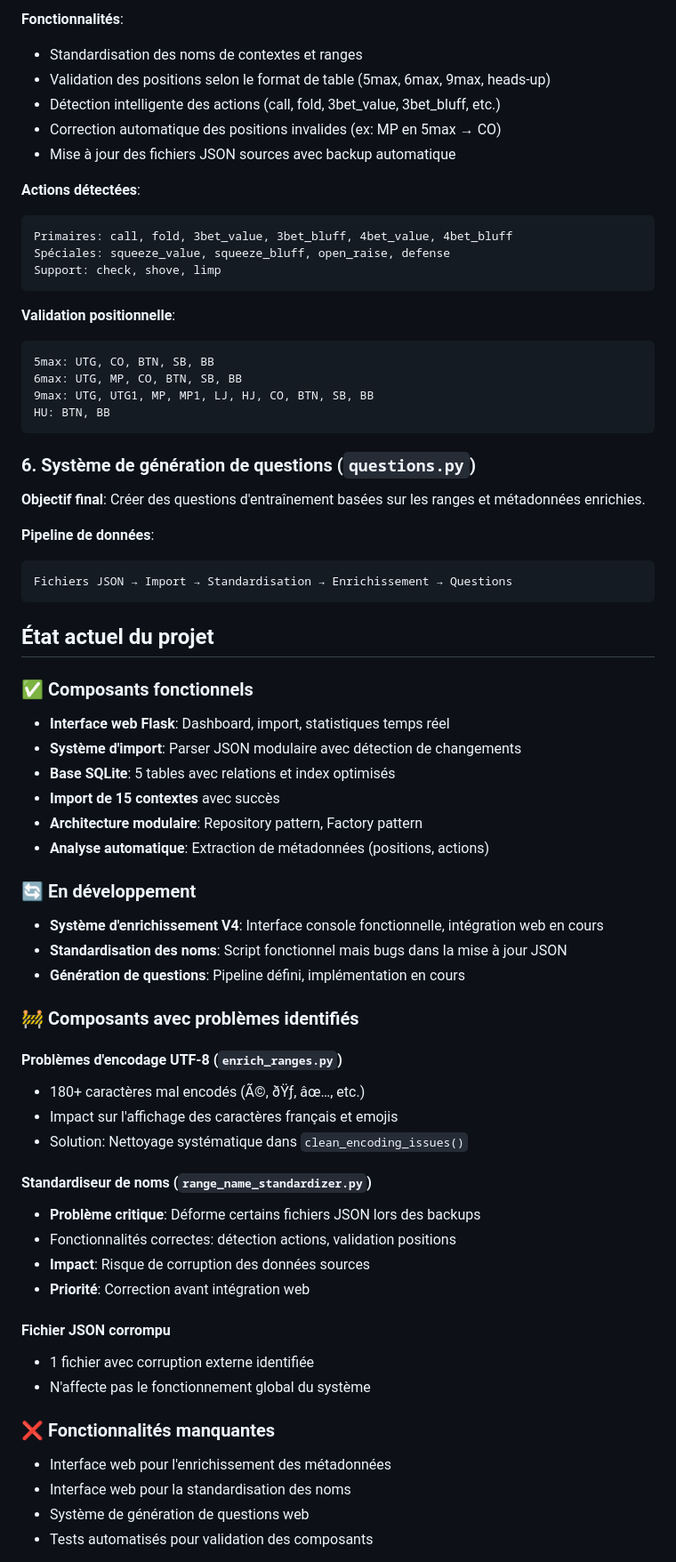
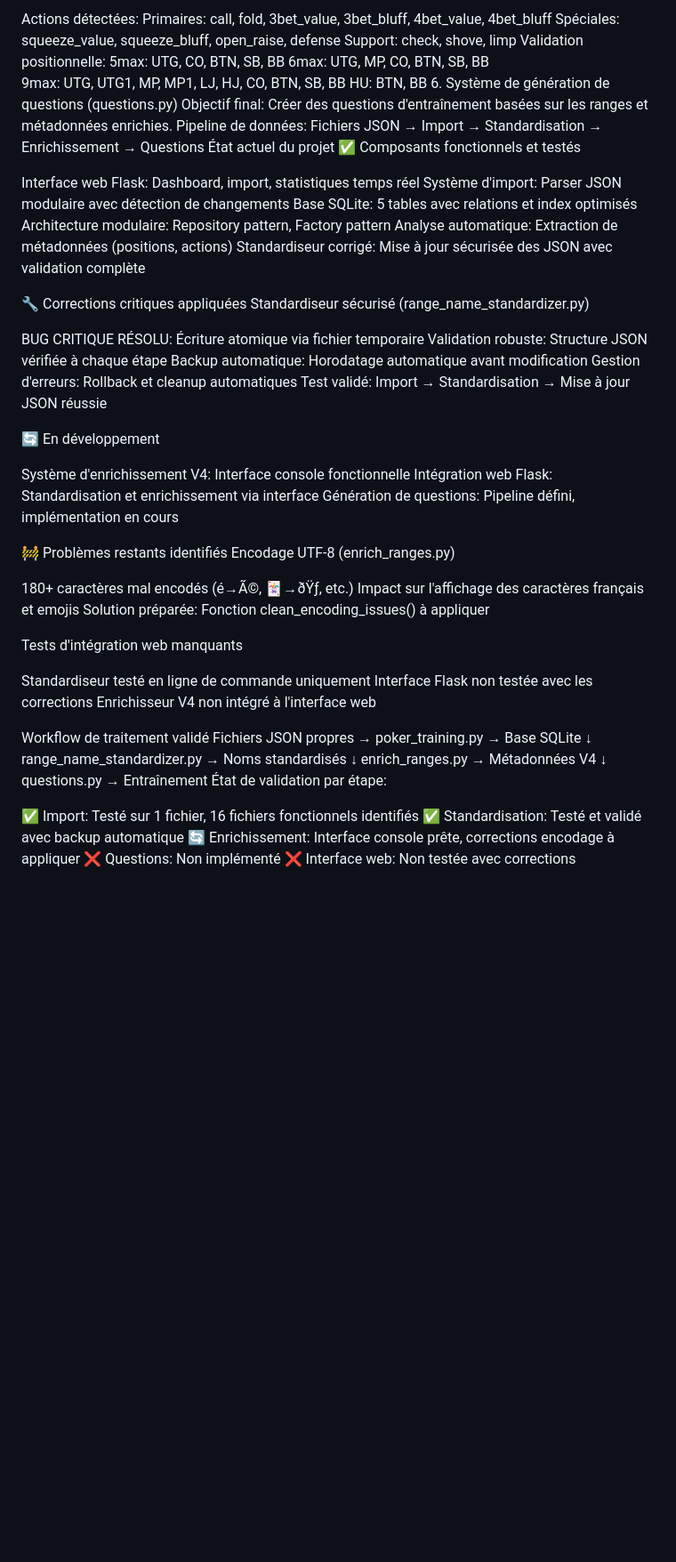
Before and after one commit to w0uf/poker-training, a Markdown page: README.md, the part around the change printed below. Shown: that part at 89% size. Rendered like a GitHub page; blank space fills up the shorter version.

````diff
--- a/README.md
+++ b/README.md
@@ -81,70 +81,68 @@ range_files          # Fichiers importés avec hash et timestamps
 
-**Fonctionnalités**:
-- Standardisation des noms de contextes et ranges
-- Validation des positions selon le format de table (5max, 6max, 9max, heads-up)
-- Détection intelligente des actions (call, fold, 3bet_value, 3bet_bluff, etc.)
-- Correction automatique des positions invalides (ex: MP en 5max → CO)
-- Mise à jour des fichiers JSON sources avec backup automatique
-
-**Actions détectées**:
-```
+Actions détectées:
 Primaires: call, fold, 3bet_value, 3bet_bluff, 4bet_value, 4bet_bluff
 Spéciales: squeeze_value, squeeze_bluff, open_raise, defense
 Support: check, shove, limp
-```
-
-**Validation positionnelle**:
-```
+Validation positionnelle:
 5max: UTG, CO, BTN, SB, BB
 6max: UTG, MP, CO, BTN, SB, BB
 9max: UTG, UTG1, MP, MP1, LJ, HJ, CO, BTN, SB, BB
 HU: BTN, BB
-```
+6. Système de génération de questions (questions.py)
+Objectif final: Créer des questions d'entraînement basées sur les ranges et métadonnées enrichies.
+Pipeline de données:
+Fichiers JSON → Import → Standardisation → Enrichissement → Questions
+État actuel du projet
+✅ Composants fonctionnels et testés
 
-### 6. Système de génération de questions (`questions.py`)
+Interface web Flask: Dashboard, import, statistiques temps réel
+Système d'import: Parser JSON modulaire avec détection de changements
+Base SQLite: 5 tables avec relations et index optimisés
+Architecture modulaire: Repository pattern, Factory pattern
+Analyse automatique: Extraction de métadonnées (positions, actions)
+Standardiseur corrigé: Mise à jour sécurisée des JSON avec validation complète
 
-**Objectif final**: Créer des questions d'entraînement basées sur les ranges et métadonnées enrichies.
+🔧 Corrections critiques appliquées
+Standardiseur sécurisé (range_name_standardizer.py)
 
-**Pipeline de données**:
-```
-Fichiers JSON → Import → Standardisation → Enrichissement → Questions
-```
+BUG CRITIQUE RÉSOLU: Écriture atomique via fichier temporaire
+Validation robuste: Structure JSON vérifiée à chaque étape
+Backup automatique: Horodatage automatique avant modification
+Gestion d'erreurs: Rollback et cleanup automatiques
+Test validé: Import → Standardisation → Mise à jour JSON réussie
 
-## État actuel du projet
+🔄 En développement
 
-### ✅ Composants fonctionnels
-- **Interface web Flask**: Dashboard, import, statistiques temps réel
-- **Système d'import**: Parser JSON modulaire avec détection de changements
-- **Base SQLite**: 5 tables avec relations et index optimisés
-- **Import de 15 contextes** avec succès
-- **Architecture modulaire**: Repository pattern, Factory pattern
-- **Analyse automatique**: Extraction de métadonnées (positions, actions)
+Système d'enrichissement V4: Interface console fonctionnelle
+Intégration web Flask: Standardisation et enrichissement via interface
+Génération de questions: Pipeline défini, implémentation en cours
 
-### 🔄 En développement
-- **Système d'enrichissement V4**: Interface console fonctionnelle, intégration web en cours
-- **Standardisation des noms**: Script fonctionnel mais bugs dans la mise à jour JSON
-- **Génération de questions**: Pipeline défini, implémentation en cours
+🚧 Problèmes restants identifiés
+Encodage UTF-8 (enrich_ranges.py)
 
-### 🚧 Composants avec problèmes identifiés
+180+ caractères mal encodés (é→Ã©, 🃏→ðŸƒ, etc.)
+Impact sur l'affichage des caractères français et emojis
+Solution préparée: Fonction clean_encoding_issues() à appliquer
 
-#### Problèmes d'encodage UTF-8 (`enrich_ranges.py`)
-- 180+ caractères mal encodés (Ã©, ðŸƒ, âœ…, etc.)
-- Impact sur l'affichage des caractères français et emojis
-- Solution: Nettoyage systématique dans `clean_encoding_issues()`
+Tests d'intégration web manquants
 
-#### Standardiseur de noms (`range_name_standardizer.py`)
-- **Problème critique**: Déforme certains fichiers JSON lors des backups
-- Fonctionnalités correctes: détection actions, validation positions
-- **Impact**: Risque de corruption des données sources
-- **Priorité**: Correction avant intégration web
+Standardiseur testé en ligne de commande uniquement
+Interface Flask non testée avec les corrections
+Enrichisseur V4 non intégré à l'interface web
 
-#### Fichier JSON corrompu
-- 1 fichier avec corruption externe identifiée
-- N'affecte pas le fonctionnement global du système
+Workflow de traitement validé
+Fichiers JSON propres → poker_training.py → Base SQLite
+                                          ↓
+                         range_name_standardizer.py → Noms standardisés
+                                          ↓
+                            enrich_ranges.py → Métadonnées V4
+                                          ↓
+                             questions.py → Entraînement
+État de validation par étape:
 
-### ❌ Fonctionnalités manquantes
-- Interface web pour l'enrichissement des métadonnées
-- Interface web pour la standardisation des noms
-- Système de génération de questions web
-- Tests automatisés pour validation des composants
+✅ Import: Testé sur 1 fichier, 16 fichiers fonctionnels identifiés
+✅ Standardisation: Testé et validé avec backup automatique
+🔄 Enrichissement: Interface console prête, corrections encodage à appliquer
+❌ Questions: Non implémenté
+❌ Interface web: Non testée avec corrections
 
````
Also changed, not shown: other parts of README.md (+128 -138 lines).
